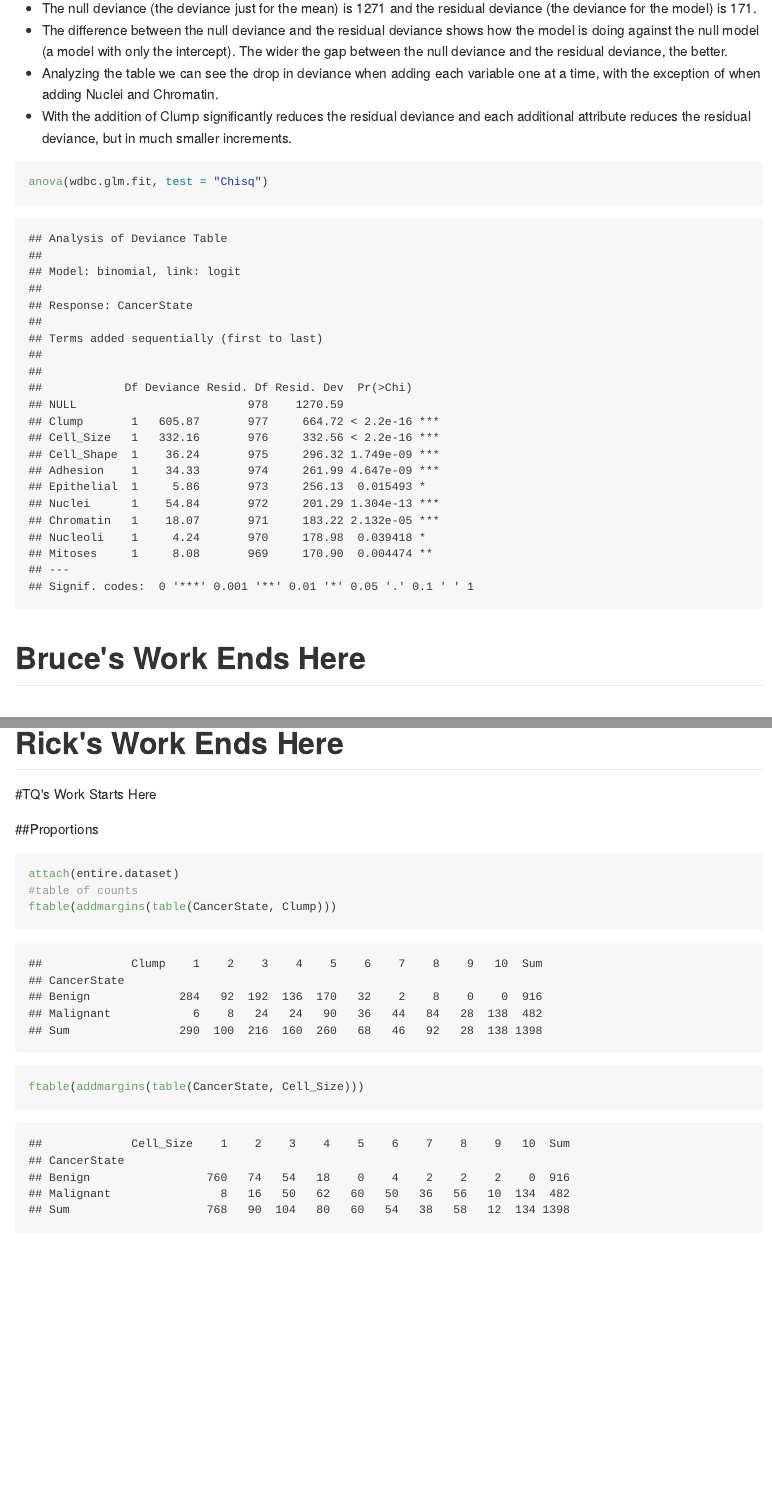
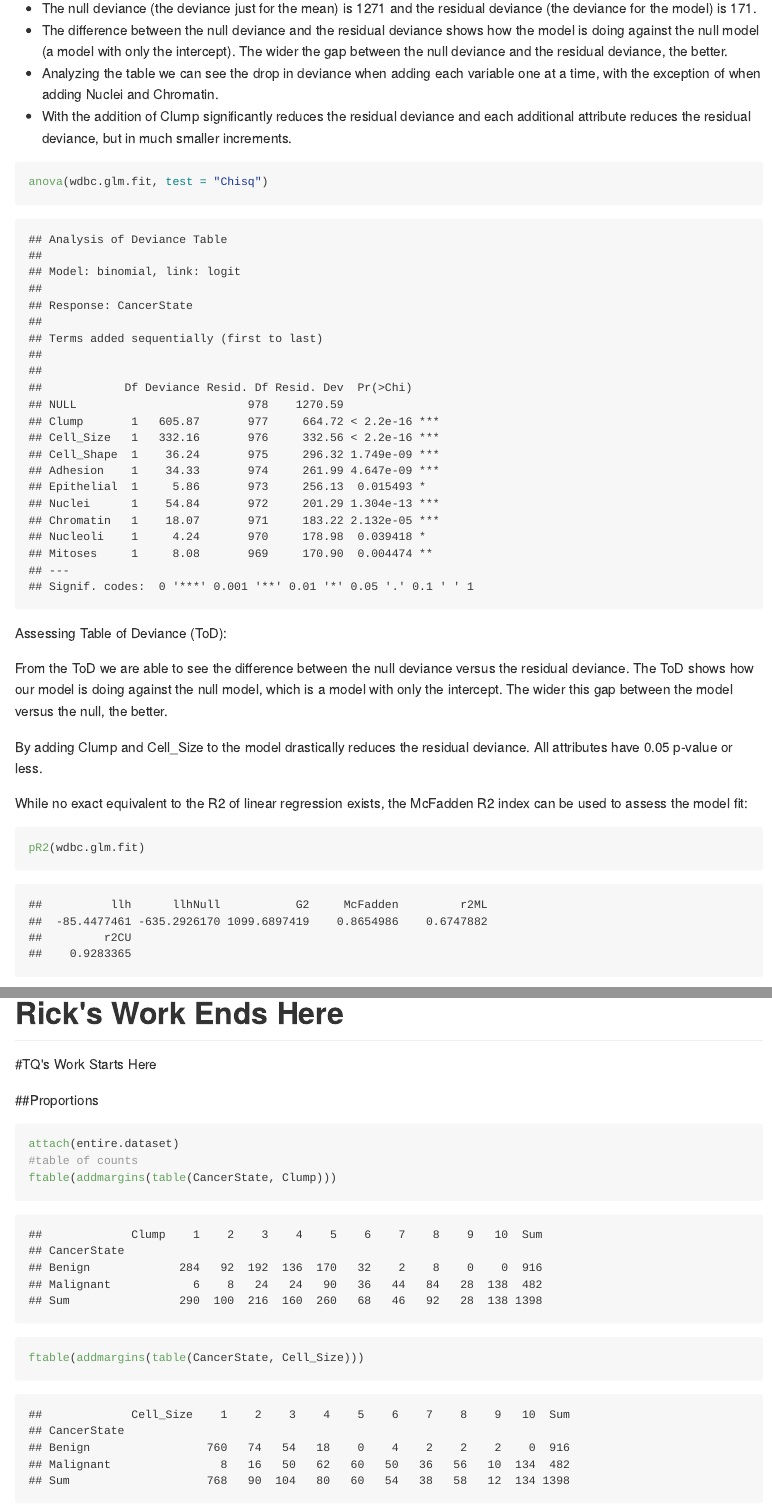
Before and after one commit to tikisen/6372_proj2, an R Markdown document (R_Code/project2_rmd/Farrow_Granger_Senkungu_Project2.Rmd): the page in a window 1100 px wide, from 12210 px down before the commit and from 12300 px down after it, so that both start at the same text, and a second part further down, joined at a grey line. The pictures show the output file R_Code/project2_rmd/Farrow_Granger_Senkungu_Project2.md that the author committed with the source, drawn offline in the style of GitHub; long lines of code are wrapped.

Commit message:
ANOVA Table of Deviance

````diff
--- a/R_Code/project2_rmd/Farrow_Granger_Senkungu_Project2.Rmd
+++ b/R_Code/project2_rmd/Farrow_Granger_Senkungu_Project2.Rmd
@@ -267,6 +271,21 @@ The following attributes ARE statistically significant:
 ```{r GLM_FIT_ANOVA}
 anova(wdbc.glm.fit, test = "Chisq")
 ```
+
+Assessing Table of Deviance (ToD):
+
+From the ToD we are able to see the difference between the null deviance versus the residual deviance.  The ToD shows how our model is doing against the null model, which is a model with only the intercept. The wider this gap between the model versus the null, the better.
+
+By adding Clump and Cell_Size to the model drastically reduces the residual deviance.  All attributes have 0.05 p-value or less.
+
+While no exact equivalent to the R2 of linear regression exists, the McFadden R2 index can be used to assess the model fit:
+```{r RSquare_LinearRegression}
+pr2_mc <- pR2(wdbc.glm.fit)
+pr2_mc[[4]]
+```
+
+
+
 # Bruce's Work Ends Here
 
 # Rick's Work Starts Here
````
Also changed, not shown: R_Code/project2_rmd/Farrow_Granger_Senkungu_Project2.html, R_Code/project2_rmd/Farrow_Granger_Senkungu_Project2.md, R_Code/project2_rmd/Farrow_Granger_Senkungu_Project2.Rmd (16 more changed lines).
